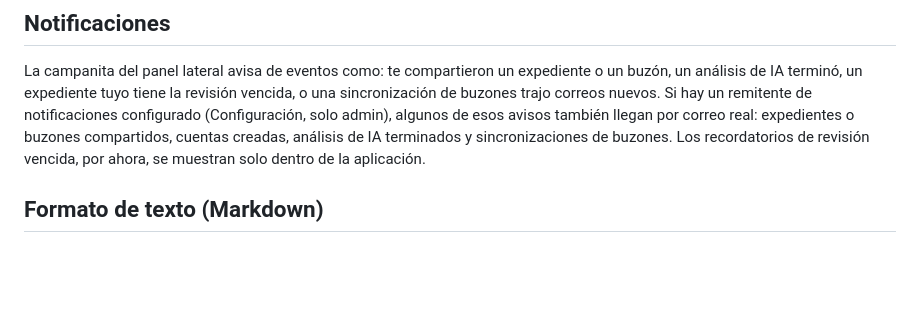
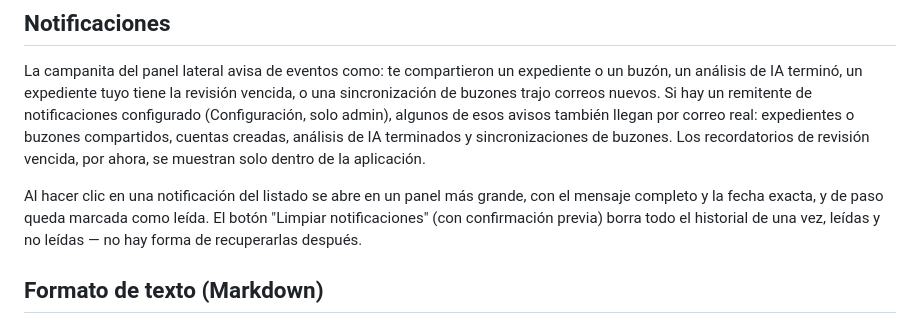
Before and after one commit to Black-Zeus/MailingAI, a Markdown page: docs/HELP.md, the part around the change. GitHub-like rendering; blank space fills up the shorter version.

```diff
--- a/docs/HELP.md
+++ b/docs/HELP.md
@@ -39,6 +39,8 @@ No hay registro por tu cuenta — si no puedes entrar, pídele a un administrado
 
 La campanita del panel lateral avisa de eventos como: te compartieron un expediente o un buzón, un análisis de IA terminó, un expediente tuyo tiene la revisión vencida, o una sincronización de buzones trajo correos nuevos. Si hay un remitente de notificaciones configurado (Configuración, solo admin), algunos de esos avisos también llegan por correo real: expedientes o buzones compartidos, cuentas creadas, análisis de IA terminados y sincronizaciones de buzones. Los recordatorios de revisión vencida, por ahora, se muestran solo dentro de la aplicación.
 
+Al hacer clic en una notificación del listado se abre en un panel más grande, con el mensaje completo y la fecha exacta, y de paso queda marcada como leída. El botón "Limpiar notificaciones" (con confirmación previa) borra todo el historial de una vez, leídas y no leídas — no hay forma de recuperarlas después.
+
 ## Formato de texto (Markdown)
 
 Los campos de texto largo (notas, seguimiento, cuerpo de correo al enviar un expediente) aceptan Markdown — junto a cada uno de esos campos hay un botón de ayuda (ícono "?") con una chuleta rápida: títulos, **negrita**, *cursiva*, listas, citas, bloques de código, enlaces y tablas simples.
```
Also changed, not shown: docs/API.md (+14 -0 lines), docs/ARCHITECTURE.md (+6 -2 lines).
